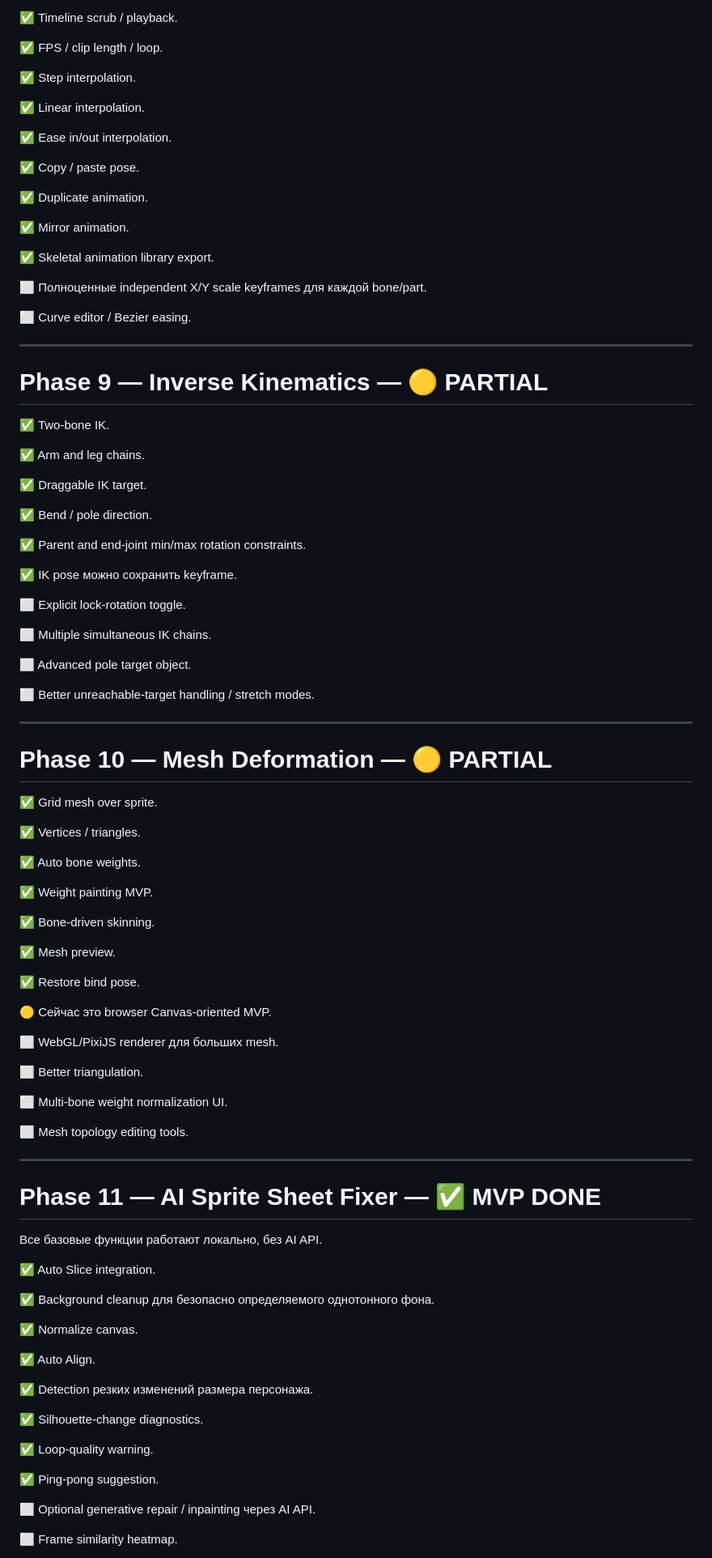
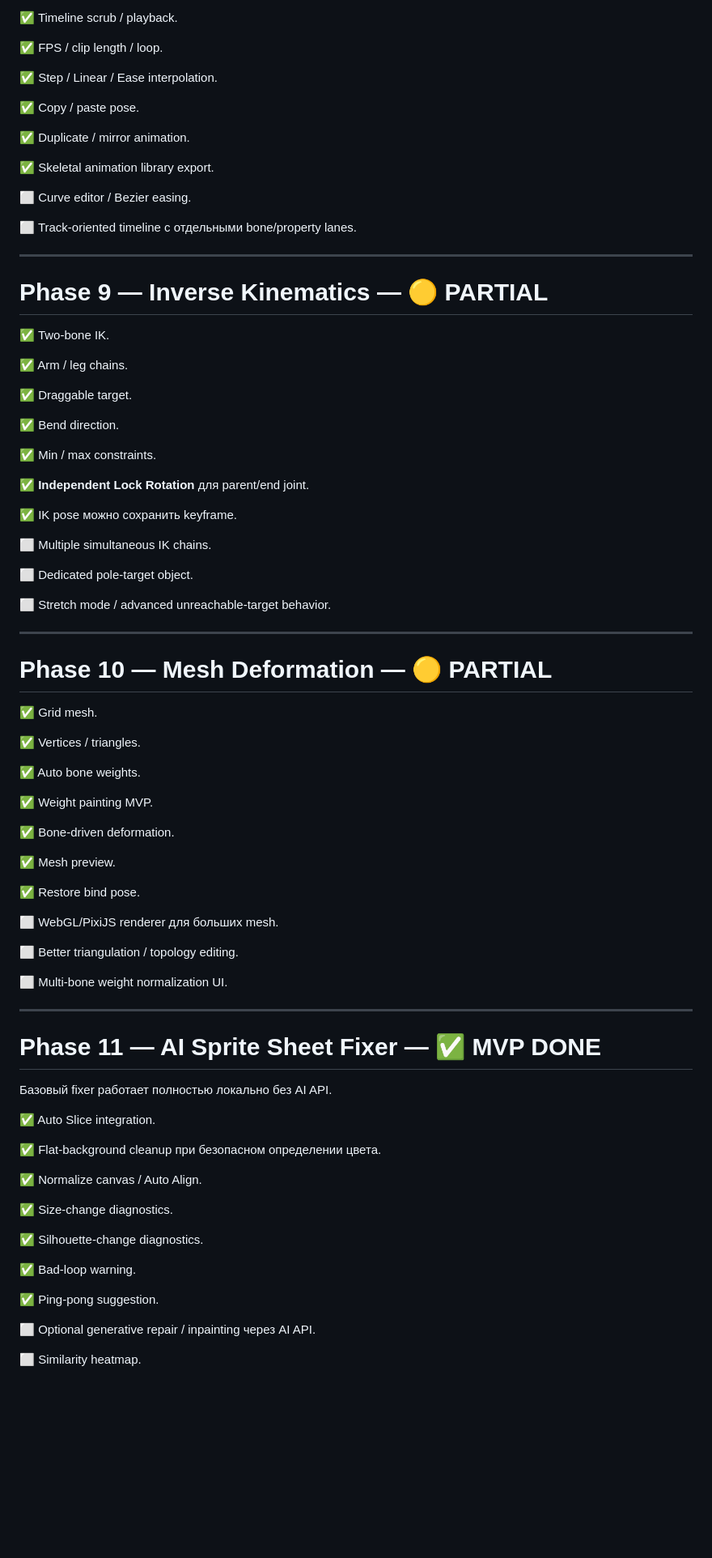
Before and after one commit to Deenfoool/sprite_sheet_studio, a Markdown page: ROADMAP.md, the part around one of its changes. Shown at 81% size. Rendered like a GitHub page; blank space fills up the shorter version.

```diff
--- a/ROADMAP.md
+++ b/ROADMAP.md
@@ -306,23 +248,17 @@ Sprite Sheet Studio — local-first браузерный редактор для
 
 ✅ FPS / clip length / loop.
 
-✅ Step interpolation.
-
-✅ Linear interpolation.
-
-✅ Ease in/out interpolation.
+✅ Step / Linear / Ease interpolation.
 
 ✅ Copy / paste pose.
 
-✅ Duplicate animation.
-
-✅ Mirror animation.
+✅ Duplicate / mirror animation.
 
 ✅ Skeletal animation library export.
 
-⬜ Полноценные independent X/Y scale keyframes для каждой bone/part.
+⬜ Curve editor / Bezier easing.
 
-⬜ Curve editor / Bezier easing.
+⬜ Track-oriented timeline с отдельными bone/property lanes.
 
 ---
 
@@ -330,29 +266,29 @@ Sprite Sheet Studio — local-first браузерный редактор для
 
 ✅ Two-bone IK.
 
-✅ Arm and leg chains.
+✅ Arm / leg chains.
 
-✅ Draggable IK target.
+✅ Draggable target.
 
-✅ Bend / pole direction.
+✅ Bend direction.
 
-✅ Parent and end-joint min/max rotation constraints.
+✅ Min / max constraints.
+
+✅ **Independent Lock Rotation** для parent/end joint.
 
 ✅ IK pose можно сохранить keyframe.
 
-⬜ Explicit lock-rotation toggle.
-
 ⬜ Multiple simultaneous IK chains.
 
-⬜ Advanced pole target object.
+⬜ Dedicated pole-target object.
 
-⬜ Better unreachable-target handling / stretch modes.
+⬜ Stretch mode / advanced unreachable-target behavior.
 
 ---
 
 # Phase 10 — Mesh Deformation — 🟡 PARTIAL
 
-✅ Grid mesh over sprite.
+✅ Grid mesh.
 
 ✅ Vertices / triangles.
 
@@ -360,45 +296,39 @@ Sprite Sheet Studio — local-first браузерный редактор для
 
 ✅ Weight painting MVP.
 
-✅ Bone-driven skinning.
+✅ Bone-driven deformation.
 
 ✅ Mesh preview.
 
 ✅ Restore bind pose.
 
-🟡 Сейчас это browser Canvas-oriented MVP.
-
 ⬜ WebGL/PixiJS renderer для больших mesh.
 
-⬜ Better triangulation.
+⬜ Better triangulation / topology editing.
 
 ⬜ Multi-bone weight normalization UI.
-
-⬜ Mesh topology editing tools.
 
 ---
 
 # Phase 11 — AI Sprite Sheet Fixer — ✅ MVP DONE
 
-Все базовые функции работают локально, без AI API.
+Базовый fixer работает полностью локально без AI API.
 
 ✅ Auto Slice integration.
 
-✅ Background cleanup для безопасно определяемого однотонного фона.
+✅ Flat-background cleanup при безопасном определении цвета.
 
-✅ Normalize canvas.
+✅ Normalize canvas / Auto Align.
 
-✅ Auto Align.
-
-✅ Detection резких изменений размера персонажа.
+✅ Size-change diagnostics.
 
 ✅ Silhouette-change diagnostics.
 
-✅ Loop-quality warning.
+✅ Bad-loop warning.
 
 ✅ Ping-pong suggestion.
 
 ⬜ Optional generative repair / inpainting через AI API.
 
-⬜ Frame similarity heatmap.
+⬜ Similarity heatmap.
 
```
Also changed, not shown: other parts of ROADMAP.md (+112 -171 lines).
